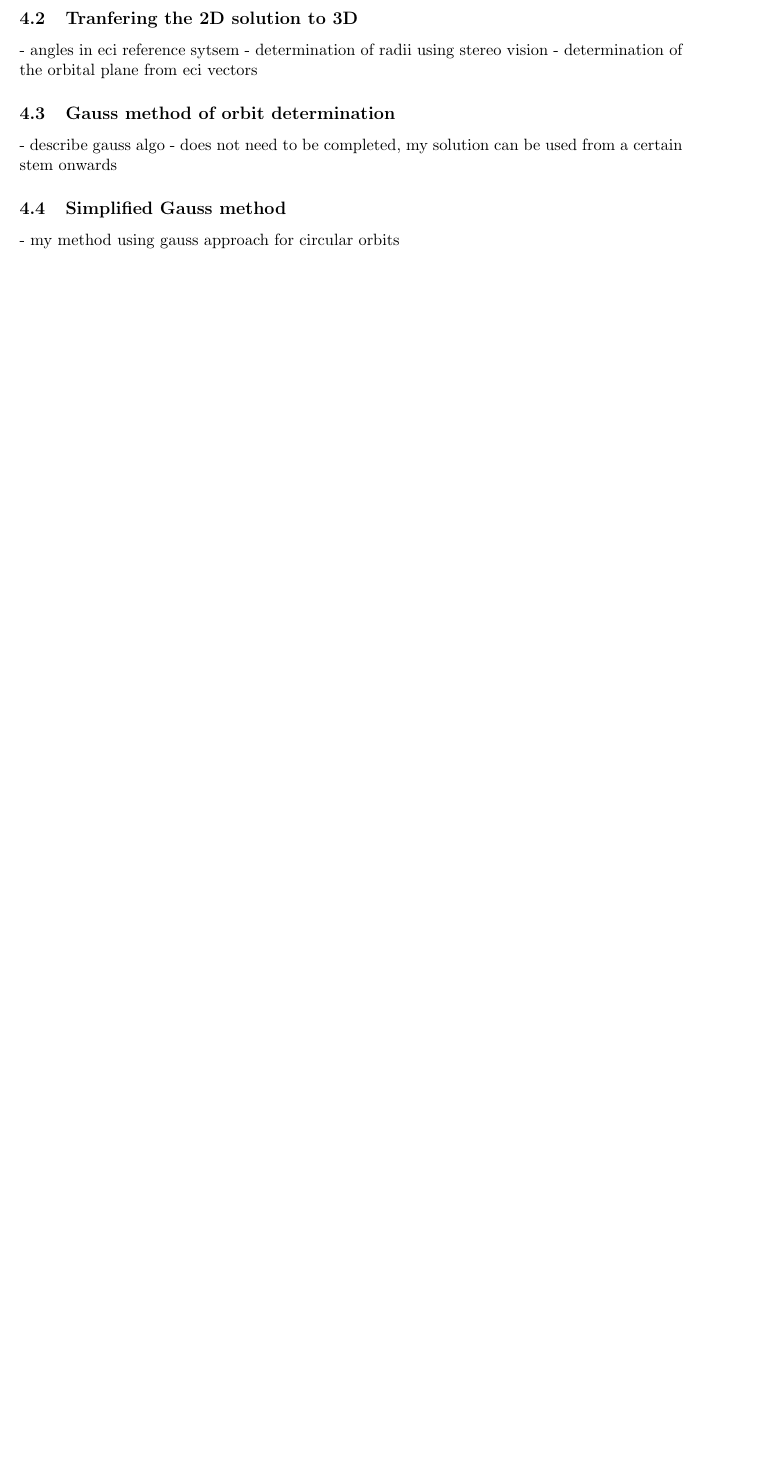
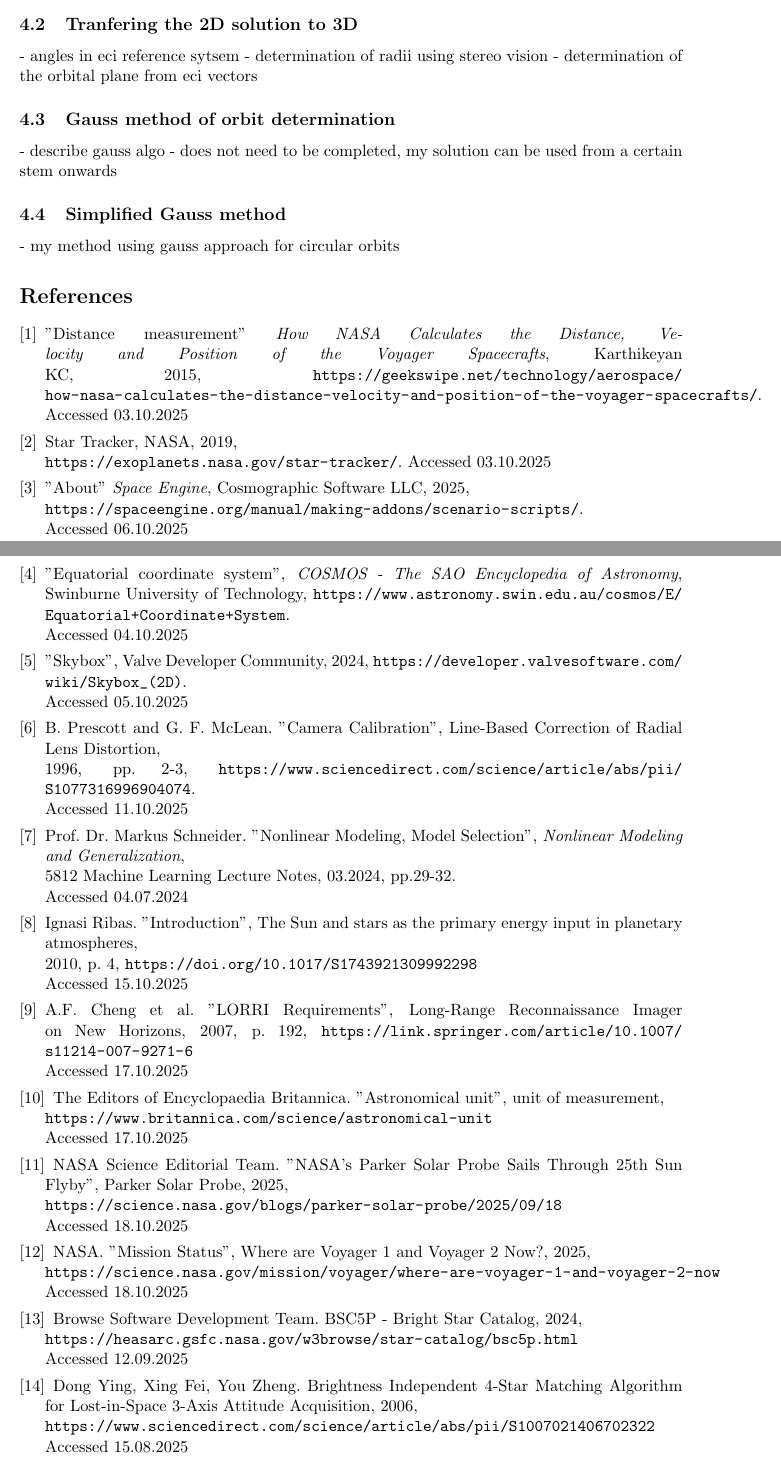
Before and after one commit to stonkchonk/satellite-trajectories, a LaTeX thesis (thesis/preliminary.tex): part of page 2 of 2 before the commit and two parts of pages 2 and 3 of 4 after it, the two joined at a grey line, cut so that both start at the same text, the shorter picture padded with empty space. Compiled offline with pdfLaTeX.

```diff
--- a/thesis/preliminary.tex
+++ b/thesis/preliminary.tex
@@ -1,4 +1,5 @@
 \documentclass[11pt,a4paper]{article}
+\usepackage[english]{babel}
 \usepackage[letterpaper,top=2cm,bottom=2cm,left=3cm,right=3cm,marginparwidth=1.75cm]{geometry}
 \usepackage{amsmath}
 \usepackage{graphicx}
@@ -54,3 +59,64 @@
 	- does not need to be completed, my solution can be used from a certain stem onwards
 	\subsection{Simplified Gauss method}
 	- my method using gauss approach for circular orbits
+
+	\begin{thebibliography}{9}
+		\setlength{\itemsep}{4pt}       % space between bibliography items
+		\setlength{\parskip}{0pt}       % space between paragraphs
+		\setlength{\parsep}{0pt}        % extra space within items
+
+		\bibitem{distance}
+		"Distance measurement" \emph{How NASA Calculates the Distance, Velocity and Position of the Voyager Spacecrafts}, Karthikeyan KC, 2015, \url{https://geekswipe.net/technology/aerospace/how-nasa-calculates-the-distance-velocity-and-position-of-the-voyager-spacecrafts/}. \newline Accessed 03.10.2025
+
+		\bibitem{tracker}
+		Star Tracker, NASA, 2019, \newline\url{https://exoplanets.nasa.gov/star-tracker/}. Accessed 03.10.2025
+
+		\bibitem{space_engine}
+		"About" \emph{Space Engine}, Cosmographic Software LLC, 2025,\newline
+		\url{https://spaceengine.org/manual/making-addons/scenario-scripts/}.\newline
+		Accessed 06.10.2025
+
+		\bibitem{equatorial}
+		"Equatorial coordinate system", \emph{COSMOS - The SAO Encyclopedia of Astronomy}, Swinburne University of Technology, \url{https://www.astronomy.swin.edu.au/cosmos/E/Equatorial+Coordinate+System}. \newline Accessed 04.10.2025
+
+		\bibitem{skybox}
+		"Skybox", Valve Developer Community, 2024, \url{https://developer.valvesoftware.com/wiki/Skybox_(2D)}. \newline Accessed 05.10.2025
+
+		\bibitem{lens_dist}
+		B. Prescott and G. F. McLean. "Camera Calibration", Line-Based Correction of Radial Lens Distortion, \newline 1996, pp. 2-3, \url{https://www.sciencedirect.com/science/article/abs/pii/S1077316996904074}. \newline Accessed 11.10.2025
+
+		\bibitem{machine_learning}
+		Prof. Dr. Markus Schneider. "Nonlinear Modeling, Model Selection", \emph{Nonlinear Modeling and Generalization}, \newline
+		5812 Machine Learning Lecture Notes, 03.2024, pp.29-32.\newline
+		Accessed 04.07.2024
+
+		\bibitem{constant_radius}
+		Ignasi Ribas. "Introduction", The Sun and stars as the primary energy input in planetary atmospheres, \newline 2010, p. 4, \url{https://doi.org/10.1017/S1743921309992298}\newline
+		Accessed 15.10.2025
+
+		\bibitem{lorri}
+		A.F. Cheng et al. "LORRI Requirements", Long-Range Reconnaissance Imager on New Horizons, 2007, p. 192, \url{https://link.springer.com/article/10.1007/s11214-007-9271-6}\newline
+		Accessed 17.10.2025
+
+		\bibitem{astronomical_unit}
+		The Editors of Encyclopaedia Britannica. "Astronomical unit", unit of measurement, \newline\url{https://www.britannica.com/science/astronomical-unit}\newline
+		Accessed 17.10.2025
+
+		\bibitem{parker_solar_probe}
+		NASA Science Editorial Team. "NASA’s Parker Solar Probe Sails Through 25th Sun Flyby", Parker Solar Probe, 2025, \newline\url{https://science.nasa.gov/blogs/parker-solar-probe/2025/09/18}\newline
+		Accessed 18.10.2025
+
+		\bibitem{voyager_1}
+		NASA. "Mission Status", Where are Voyager 1 and Voyager 2 Now?, 2025, \newline\url{https://science.nasa.gov/mission/voyager/where-are-voyager-1-and-voyager-2-now}\newline
+		Accessed 18.10.2025
+
+		\bibitem{star_catalog}
+		Browse Software Development Team. BSC5P - Bright Star Catalog, 2024,
+		\newline\url{https://heasarc.gsfc.nasa.gov/w3browse/star-catalog/bsc5p.html}\newline
+		Accessed 12.09.2025
+
+		\bibitem{four_stars_algo}
+		Dong Ying, Xing Fei, You Zheng. Brightness Independent 4-Star Matching Algorithm
+		for Lost-in-Space 3-Axis Attitude Acquisition, 2006,\newline
+		\url{https://www.sciencedirect.com/science/article/abs/pii/S1007021406702322}\newline
+		Accessed 15.08.2025
```
Also changed, not shown: thesis/preliminary.tex (20 more changed lines).
